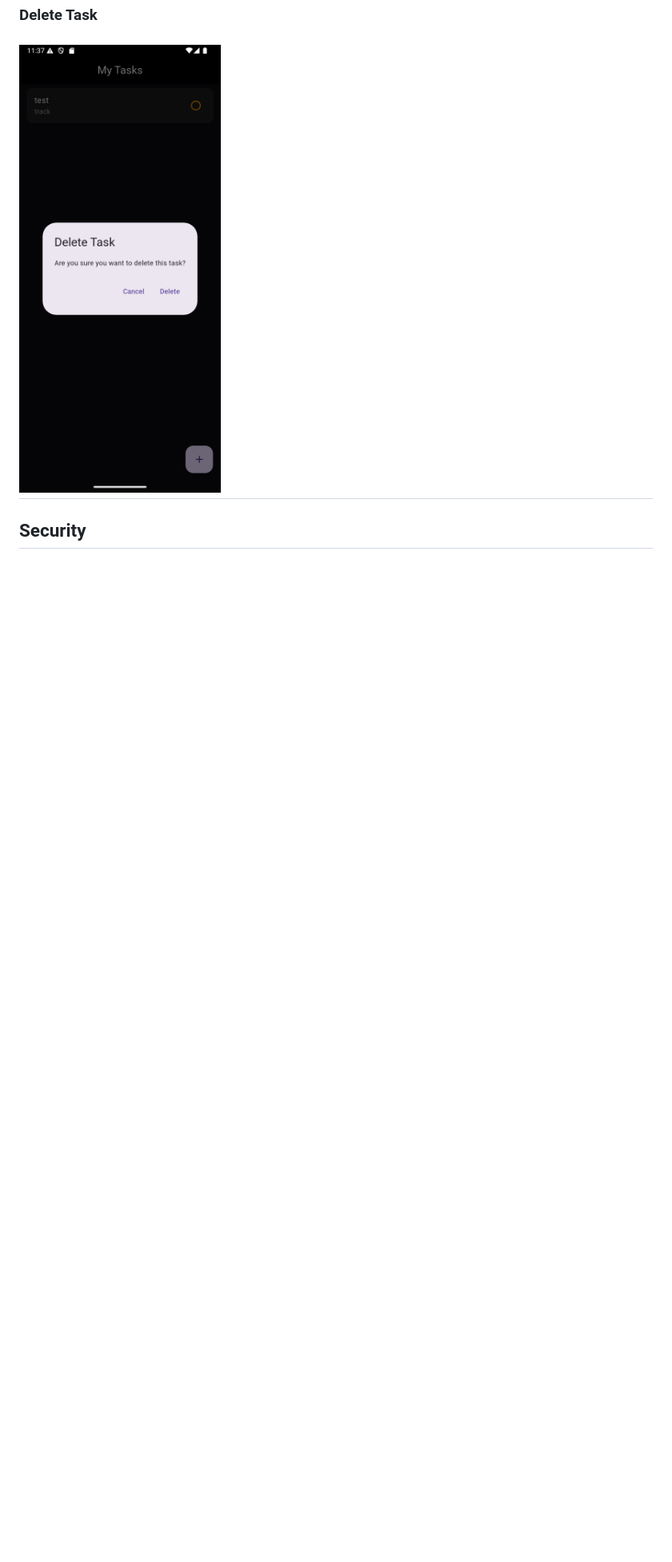
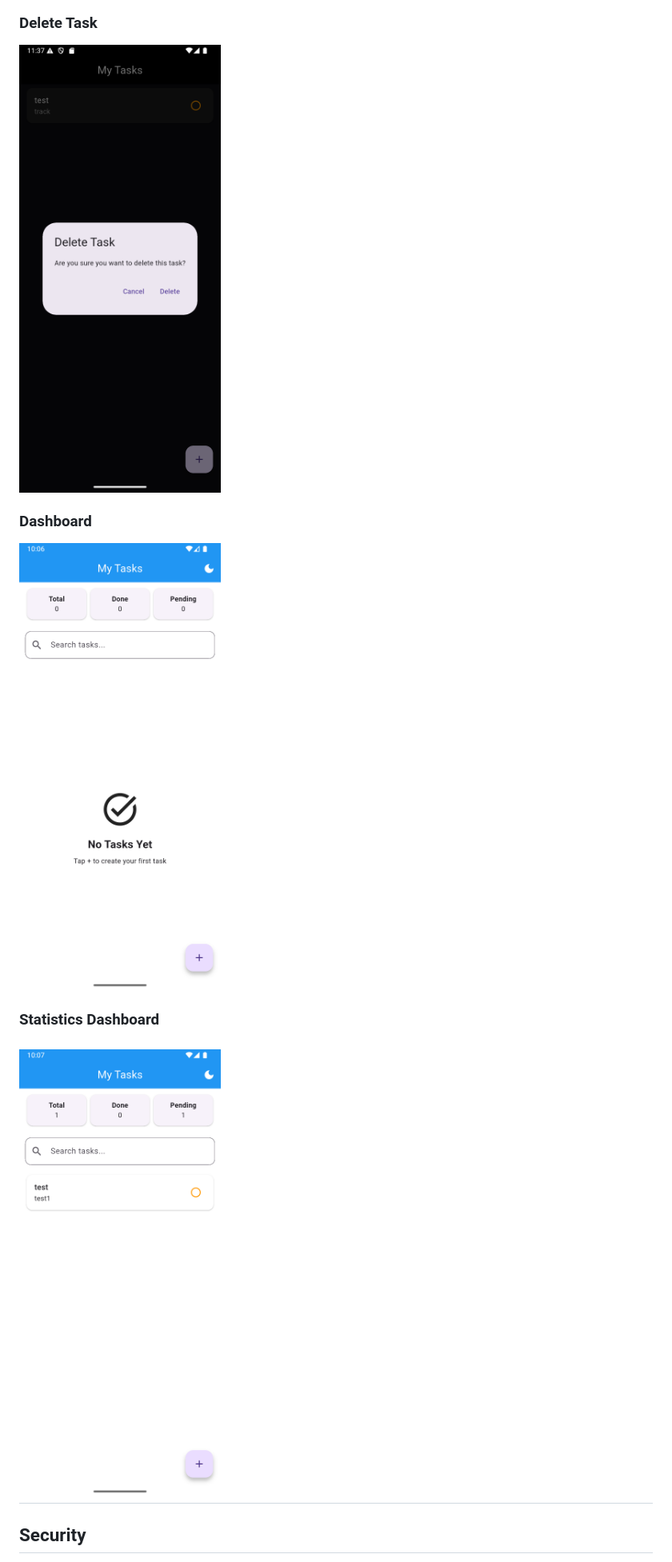
Before and after one commit to Mustafa-Salah1/flutter-task-manager, a Markdown page: README.md, the part around the change. Shown at 80% size. Drawn GitHub-style; pictures changed too: lib/images/dashboard.png (added), lib/images/statistics.png (added); blank space fills up the shorter version.

Commit message:
Add dark mode, search, statistics and UI improvements

```diff
--- a/README.md
+++ b/README.md
@@ -123,6 +123,14 @@ DELETE /api/tasks/{id}
 ### Delete Task
 
 ![Delete Task](lib/images/deletetask.png)
+
+### Dashboard
+
+![Dashboard](lib/images/dashboard.png)
+
+### Statistics Dashboard
+
+![Dashboard](lib/images/statistics.png)
 ---
 
 ## Security
```
